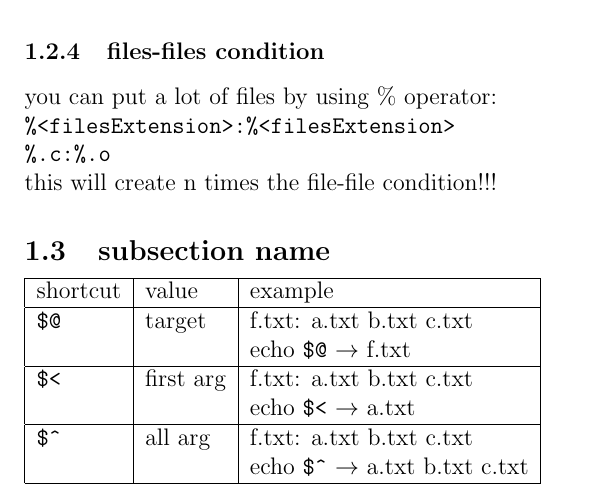
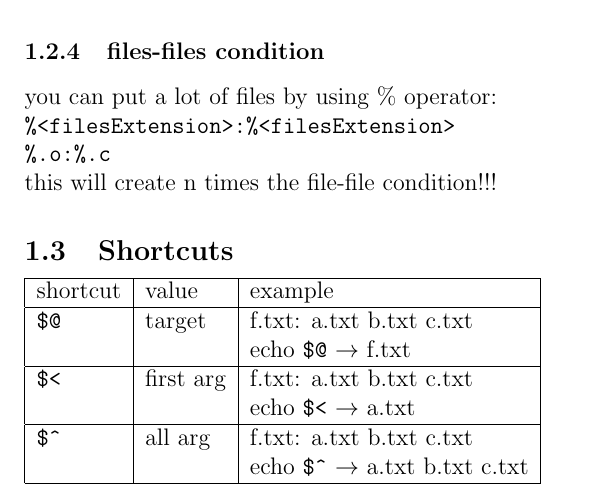
Before and after one commit to 34yu34/documentation, a LaTeX document (makefile.tex): part of page 3 of 3, cut so that both start at the same text. Compiled offline with pdfLaTeX.

Commit message:
fix order in %.c:%.o

```diff
--- a/makefile.tex
+++ b/makefile.tex
@@ -64,10 +64,10 @@ you can put a file name as a target:\\
 \subsubsection{files-files condition}
 you can put a lot of files by using \% operator:\\
 \verb|%<filesExtension>:%<filesExtension>|\\
-\verb|%.c:%.o|\\
+\verb|%.o:%.c|\\
 this will create n times the file-file condition!!!
-\subsection{subsection name}
 
+\subsection{Shortcuts}
 \begin{tabular}{|l|l|l|}
   \hline
   shortcut                & value     & example                                                      \\
```
Also changed, not shown: makefile.tex (2 more changed lines).
